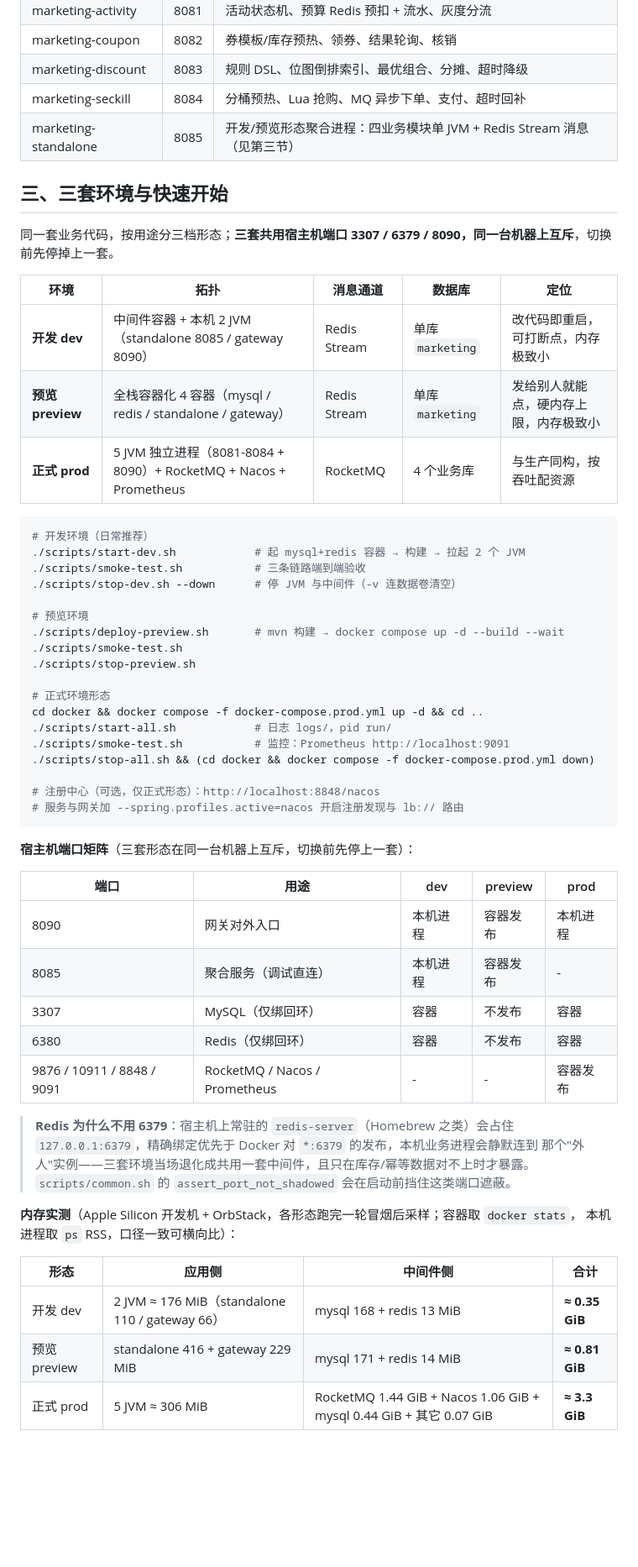
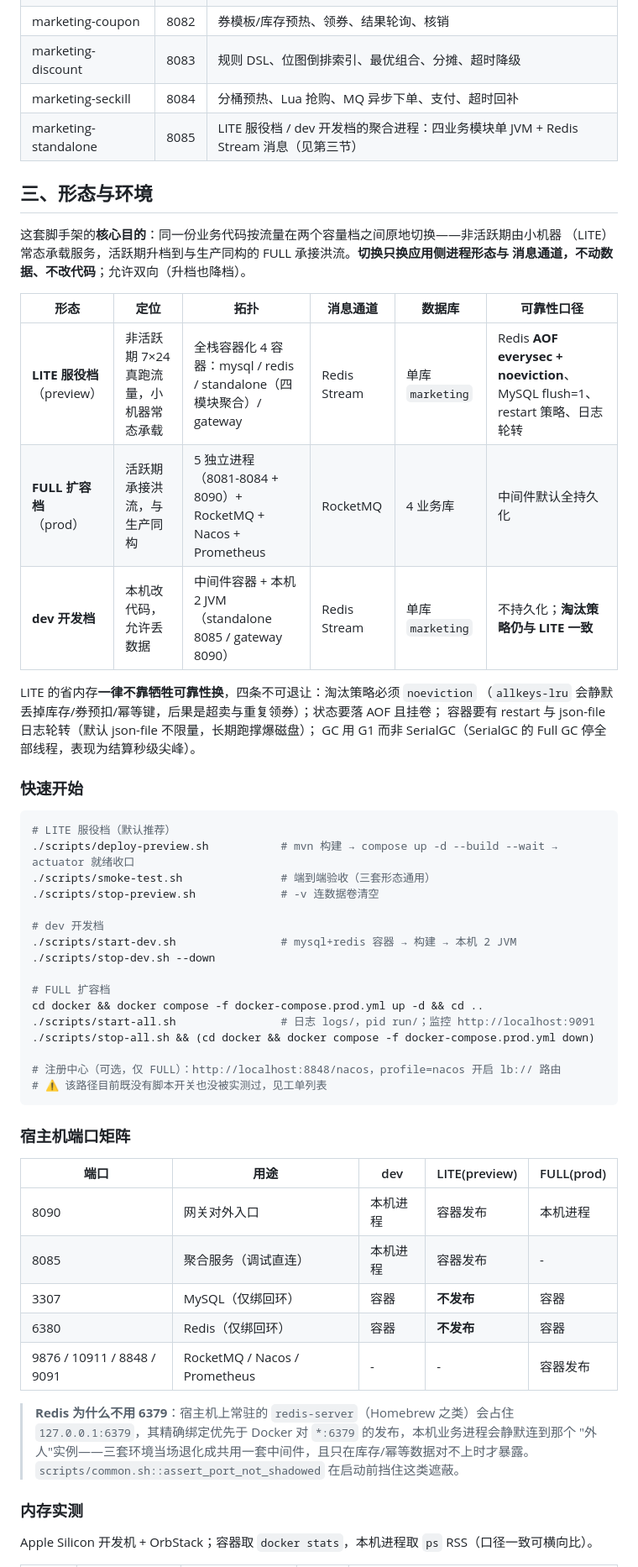
Before and after one commit to Tech--man/marketing-platform, a Markdown page: README.md, the part around one of its changes. Shown at 84% size. GitHub-like rendering; blank space fills up the shorter version.

````diff
--- a/README.md
+++ b/README.md
@@ -41,60 +41,62 @@
 | marketing-coupon | 8082 | 券模板/库存预热、领券、结果轮询、核销 |
 | marketing-discount | 8083 | 规则 DSL、位图倒排索引、最优组合、分摊、超时降级 |
 | marketing-seckill | 8084 | 分桶预热、Lua 抢购、MQ 异步下单、支付、超时回补 |
-| marketing-standalone | 8085 | 开发/预览形态聚合进程：四业务模块单 JVM + Redis Stream 消息（见第三节） |
+| marketing-standalone | 8085 | LITE 服役档 / dev 开发档的聚合进程：四业务模块单 JVM + Redis Stream 消息（见第三节） |
 
-## 三、三套环境与快速开始
+## 三、形态与环境
 
-同一套业务代码，按用途分三档形态；**三套共用宿主机端口 3307 / 6379 / 8090，同一台机器上互斥**，切换前先停掉上一套。
+这套脚手架的**核心目的**：同一份业务代码按流量在两个容量档之间原地切换——非活跃期由小机器
+（LITE）常态承载服务，活跃期升档到与生产同构的 FULL 承接洪流。**切换只换应用侧进程形态与
+消息通道，不动数据、不改代码**；允许双向（升档也降档）。
 
-| 环境 | 拓扑 | 消息通道 | 数据库 | 定位 |
-|---|---|---|---|---|
-| **开发 dev** | 中间件容器 + 本机 2 JVM（standalone 8085 / gateway 8090） | Redis Stream | 单库 `marketing` | 改代码即重启，可打断点，内存极致小 |
-| **预览 preview** | 全栈容器化 4 容器（mysql / redis / standalone / gateway） | Redis Stream | 单库 `marketing` | 发给别人就能点，硬内存上限，内存极致小 |
-| **正式 prod** | 5 JVM 独立进程（8081-8084 + 8090）+ RocketMQ + Nacos + Prometheus | RocketMQ | 4 个业务库 | 与生产同构，按吞吐配资源 |
+| 形态 | 定位 | 拓扑 | 消息通道 | 数据库 | 可靠性口径 |
+|---|---|---|---|---|---|
+| **LITE 服役档**<br>（preview） | 非活跃期 7×24 真跑流量，小机器常态承载 | 全栈容器化 4 容器：mysql / redis / standalone（四模块聚合）/ gateway | Redis Stream | 单库 `marketing` | Redis **AOF everysec + noeviction**、MySQL flush=1、restart 策略、日志轮转 |
+| **FULL 扩容档**<br>（prod） | 活跃期承接洪流，与生产同构 | 5 独立进程（8081-8084 + 8090）+ RocketMQ + Nacos + Prometheus | RocketMQ | 4 业务库 | 中间件默认全持久化 |
+| **dev 开发档** | 本机改代码，允许丢数据 | 中间件容器 + 本机 2 JVM（standalone 8085 / gateway 8090） | Redis Stream | 单库 `marketing` | 不持久化；**淘汰策略仍与 LITE 一致** |
+
+LITE 的省内存**一律不靠牺牲可靠性换**，四条不可退让：淘汰策略必须 `noeviction`
+（`allkeys-lru` 会静默丢掉库存/券预扣/幂等键，后果是超卖与重复领券）；状态要落 AOF 且挂卷；
+容器要有 restart 与 json-file 日志轮转（默认 json-file 不限量，长期跑撑爆磁盘）；
+GC 用 G1 而非 SerialGC（SerialGC 的 Full GC 停全部线程，表现为结算秒级尖峰）。
+
+### 快速开始
 
 ```bash
-# 开发环境（日常推荐）
-./scripts/start-dev.sh            # 起 mysql+redis 容器 → 构建 → 拉起 2 个 JVM
-./scripts/smoke-test.sh           # 三条链路端到端验收
-./scripts/stop-dev.sh --down      # 停 JVM 与中间件（-v 连数据卷清空）
+# LITE 服役档（默认推荐）
+./scripts/deploy-preview.sh           # mvn 构建 → compose up -d --build --wait → actuator 就绪收口
+./scripts/smoke-test.sh               # 端到端验收（三套形态通用）
+./scripts/stop-preview.sh             # -v 连数据卷清空
 
-# 预览环境
-./scripts/deploy-preview.sh       # mvn 构建 → docker compose up -d --build --wait
-./scripts/smoke-test.sh
-./scripts/stop-preview.sh
+# dev 开发档
+./scripts/start-dev.sh                # mysql+redis 容器 → 构建 → 本机 2 JVM
+./scripts/stop-dev.sh --down
 
-# 正式环境形态
+# FULL 扩容档
 cd docker && docker compose -f docker-compose.prod.yml up -d && cd ..
-./scripts/start-all.sh            # 日志 logs/，pid run/
-./scripts/smoke-test.sh           # 监控：Prometheus http://localhost:9091
+./scripts/start-all.sh                # 日志 logs/，pid run/；监控 http://localhost:9091
 ./scripts/stop-all.sh && (cd docker && docker compose -f docker-compose.prod.yml down)
 
-# 注册中心（可选，仅正式形态）：http://localhost:8848/nacos
-# 服务与网关加 --spring.profiles.active=nacos 开启注册发现与 lb:// 路由
+# 注册中心（可选，仅 FULL）：http://localhost:8848/nacos，profile=nacos 开启 lb:// 路由
+# ⚠ 该路径目前既没有脚本开关也没被实测过，见工单列表
 ```
 
-**宿主机端口矩阵**（三套形态在同一台机器上互斥，切换前先停上一套）：
+### 宿主机端口矩阵
 
-| 端口 | 用途 | dev | preview | prod |
+| 端口 | 用途 | dev | LITE(preview) | FULL(prod) |
 |---|---|---|---|---|
 | 8090 | 网关对外入口 | 本机进程 | 容器发布 | 本机进程 |
 | 8085 | 聚合服务（调试直连） | 本机进程 | 容器发布 | - |
-| 3307 | MySQL（仅绑回环） | 容器 | 不发布 | 容器 |
-| 6380 | Redis（仅绑回环） | 容器 | 不发布 | 容器 |
+| 3307 | MySQL（仅绑回环） | 容器 | **不发布** | 容器 |
+| 6380 | Redis（仅绑回环） | 容器 | **不发布** | 容器 |
 | 9876 / 10911 / 8848 / 9091 | RocketMQ / Nacos / Prometheus | - | - | 容器发布 |
 
 > **Redis 为什么不用 6379**：宿主机上常驻的 `redis-server`（Homebrew 之类）会占住
-> `127.0.0.1:6379`，精确绑定优先于 Docker 对 `*:6379` 的发布，本机业务进程会静默连到
-> 那个"外人"实例——三套环境当场退化成共用一套中间件，且只在库存/幂等数据对不上时才暴露。
-> `scripts/common.sh` 的 `assert_port_not_shadowed` 会在启动前挡住这类端口遮蔽。
+> `127.0.0.1:6379`，其精确绑定优先于 Docker 对 `*:6379` 的发布，本机业务进程会静默连到那个
+> "外人"实例——三套环境当场退化成共用一套中间件，且只在库存/幂等数据对不上时才暴露。
+> `scripts/common.sh::assert_port_not_shadowed` 在启动前挡住这类遮蔽。
 
-**内存实测**（Apple Silicon 开发机 + OrbStack，各形态跑完一轮冒烟后采样；容器取 `docker stats`，
-本机进程取 `ps` RSS，口径一致可横向比）：
+### 内存实测
 
-| 形态 | 应用侧 | 中间件侧 | 合计 |
-|---|---|---|---|
-| 开发 dev | 2 JVM ≈ 176 MiB（standalone 110 / gateway 66） | mysql 168 + redis 13 MiB | **≈ 0.35 GiB** |
-| 预览 preview | standalone 416 + gateway 229 MiB | mysql 171 + redis 14 MiB | **≈ 0.81 GiB** |
-| 正式 prod | 5 JVM ≈ 306 MiB | RocketMQ 1.44 GiB + Nacos 1.06 GiB + mysql 0.44 GiB + 其它 0.07 GiB | **≈ 3.3 GiB** |
+Apple Silicon 开发机 + OrbStack；容器取 `docker stats`，本机进程取 `ps` RSS（口径一致可横向比）。
 
````
Also changed, not shown: other parts of README.md (+43 -17 lines).
